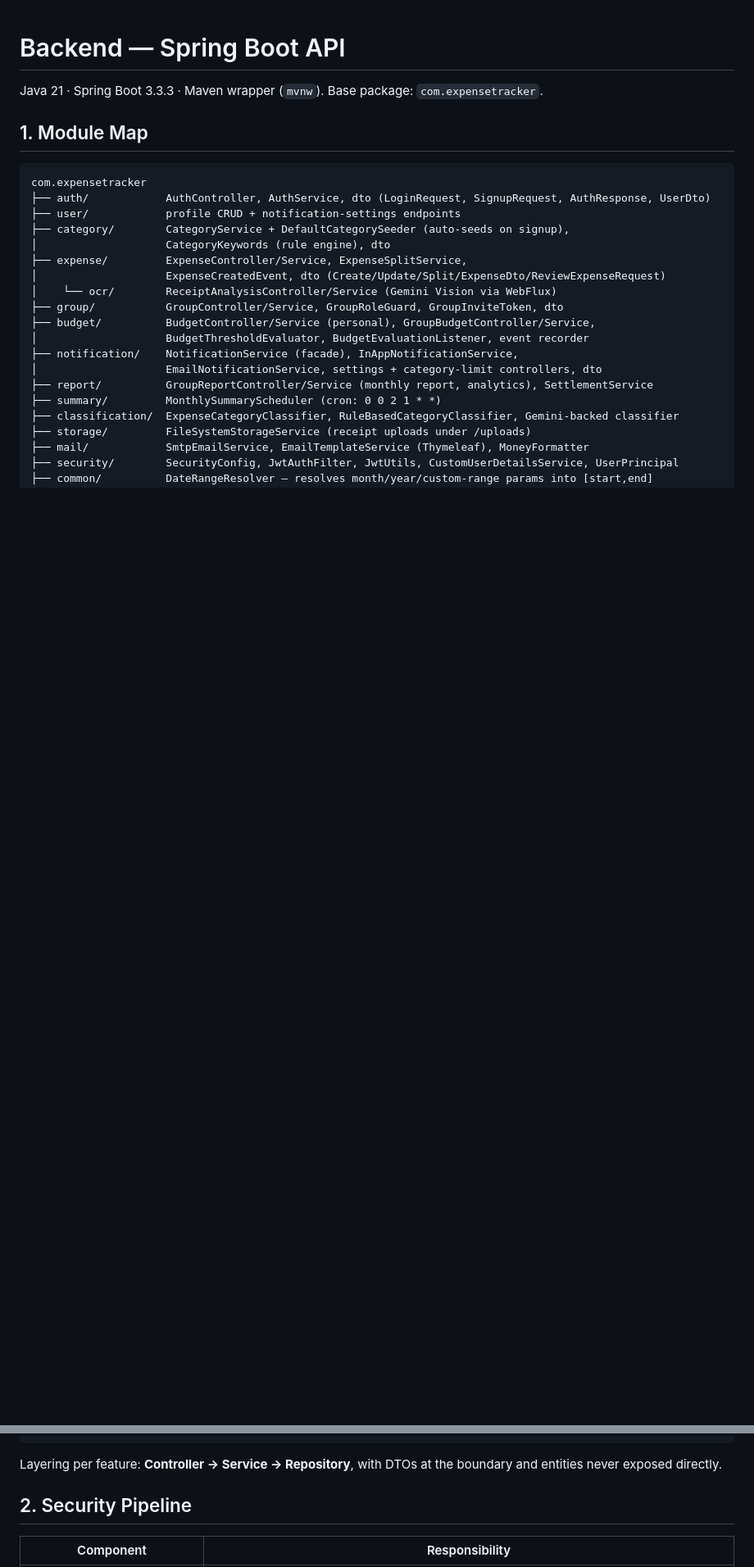
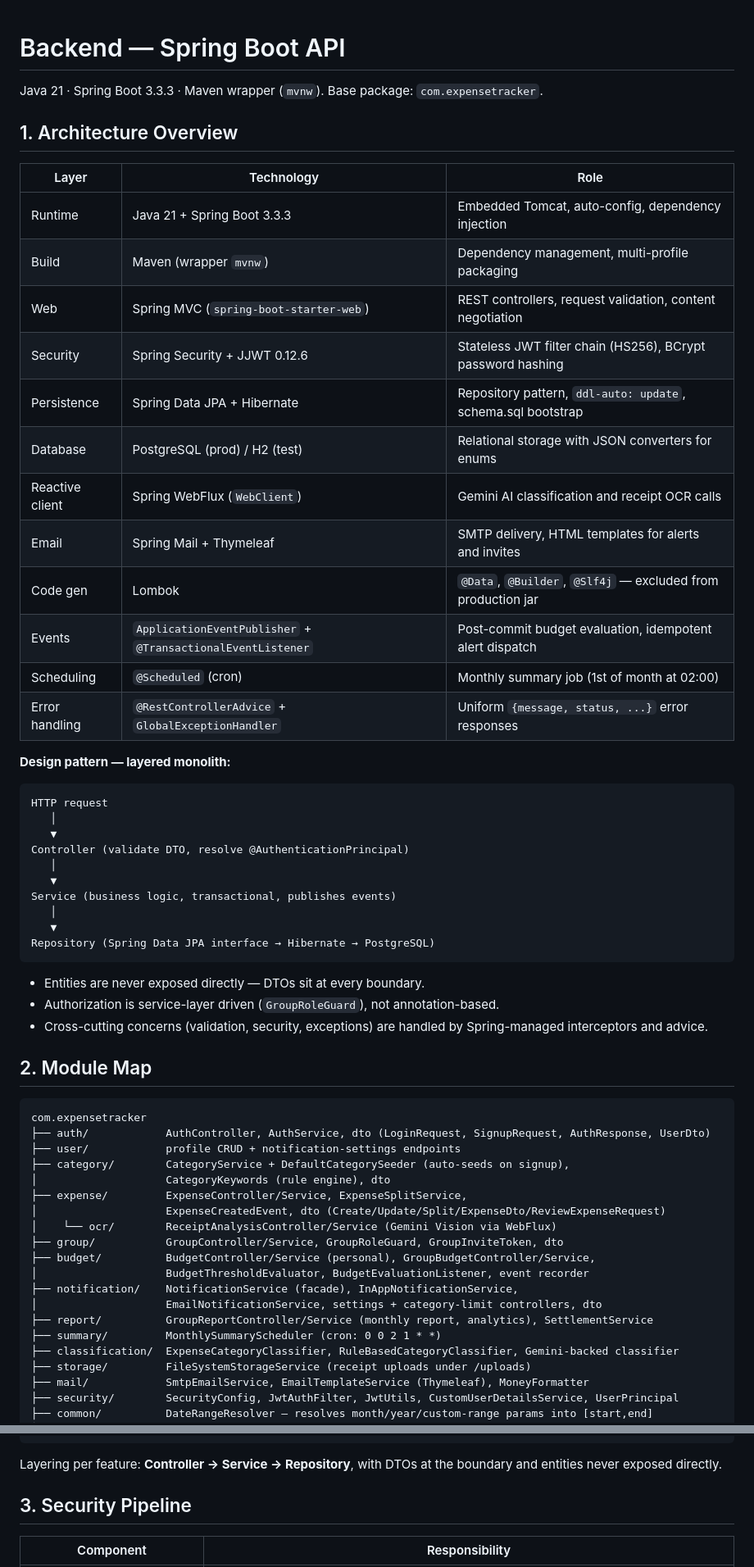
Before and after one commit to Ashwani93333/expense-tracker, a Markdown page: Backend.md, 2 parts joined by grey strips. Shown at 82% size. Drawn GitHub-style; blank space fills up the shorter version.

````diff
--- a/Backend.md
+++ b/Backend.md
@@ -2,7 +2,43 @@
 
 Java 21 · Spring Boot 3.3.3 · Maven wrapper (`mvnw`). Base package: `com.expensetracker`.
 
-## 1. Module Map
+## 1. Architecture Overview
+
+| Layer | Technology | Role |
+|---|---|---|
+| Runtime | Java 21 + Spring Boot 3.3.3 | Embedded Tomcat, auto-config, dependency injection |
+| Build | Maven (wrapper `mvnw`) | Dependency management, multi-profile packaging |
+| Web | Spring MVC (`spring-boot-starter-web`) | REST controllers, request validation, content negotiation |
+| Security | Spring Security + JJWT 0.12.6 | Stateless JWT filter chain (HS256), BCrypt password hashing |
+| Persistence | Spring Data JPA + Hibernate | Repository pattern, `ddl-auto: update`, schema.sql bootstrap |
+| Database | PostgreSQL (prod) / H2 (test) | Relational storage with JSON converters for enums |
+| Reactive client | Spring WebFlux (`WebClient`) | Gemini AI classification and receipt OCR calls |
+| Email | Spring Mail + Thymeleaf | SMTP delivery, HTML templates for alerts and invites |
+| Code gen | Lombok | `@Data`, `@Builder`, `@Slf4j` — excluded from production jar |
+| Events | `ApplicationEventPublisher` + `@TransactionalEventListener` | Post-commit budget evaluation, idempotent alert dispatch |
+| Scheduling | `@Scheduled` (cron) | Monthly summary job (1st of month at 02:00) |
+| Error handling | `@RestControllerAdvice` + `GlobalExceptionHandler` | Uniform `{message, status, ...}` error responses |
+
+**Design pattern — layered monolith:**
+
+```
+HTTP request
+   │
+   ▼
+Controller (validate DTO, resolve @AuthenticationPrincipal)
+   │
+   ▼
+Service (business logic, transactional, publishes events)
+   │
+   ▼
+Repository (Spring Data JPA interface → Hibernate → PostgreSQL)
+```
+
+* Entities are never exposed directly — DTOs sit at every boundary.
+* Authorization is service-layer driven (`GroupRoleGuard`), not annotation-based.
+* Cross-cutting concerns (validation, security, exceptions) are handled by Spring-managed interceptors and advice.
+
+## 2. Module Map
 
 ```
 com.expensetracker
@@ -35,7 +71,7 @@ com.expensetracker
 
 Layering per feature: **Controller → Service → Repository**, with DTOs at the boundary and entities never exposed directly.
 
-## 2. Security Pipeline
+## 3. Security Pipeline
 
 | Component | Responsibility |
 |---|---|
````
Also changed, not shown: other parts of Backend.md (+9 -9 lines).
